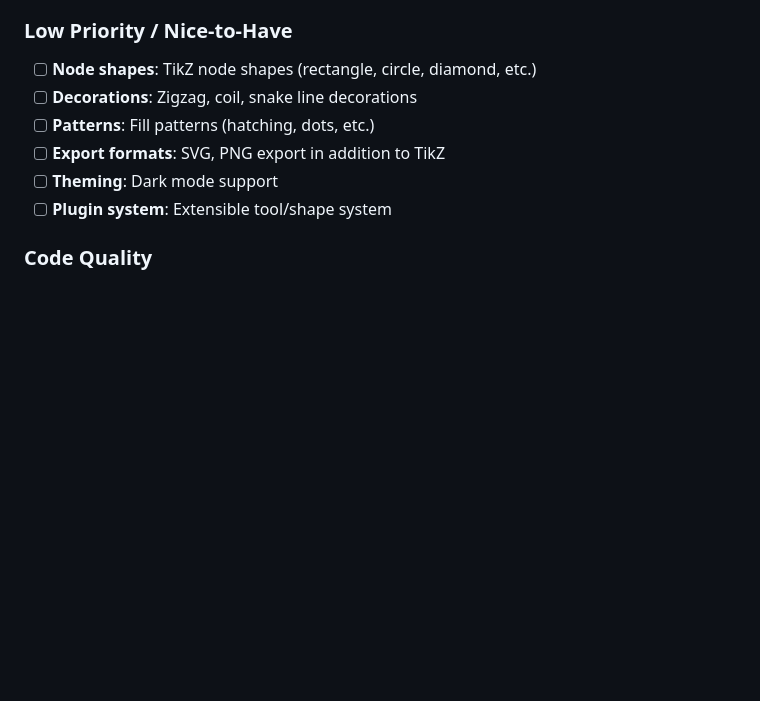
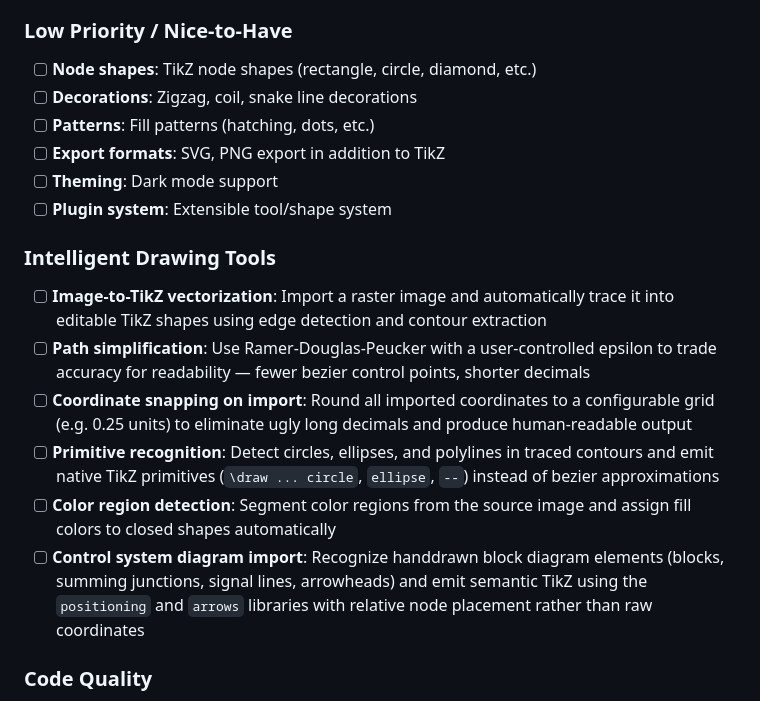
Before and after one commit to j-vaught/tikz-studio, a Markdown page: README.md, the part around the change. Rendered like a GitHub page; blank space fills up the shorter version.

Commit message:
Add intelligent drawing tools roadmap to README

```diff
--- a/README.md
+++ b/README.md
@@ -202,6 +202,15 @@ Right-click on any shape to access:
 - [ ] **Theming**: Dark mode support
 - [ ] **Plugin system**: Extensible tool/shape system
 
+### Intelligent Drawing Tools
+
+- [ ] **Image-to-TikZ vectorization**: Import a raster image and automatically trace it into editable TikZ shapes using edge detection and contour extraction
+- [ ] **Path simplification**: Use Ramer-Douglas-Peucker with a user-controlled epsilon to trade accuracy for readability — fewer bezier control points, shorter decimals
+- [ ] **Coordinate snapping on import**: Round all imported coordinates to a configurable grid (e.g. 0.25 units) to eliminate ugly long decimals and produce human-readable output
+- [ ] **Primitive recognition**: Detect circles, ellipses, and polylines in traced contours and emit native TikZ primitives (`\draw ... circle`, `ellipse`, `--`) instead of bezier approximations
+- [ ] **Color region detection**: Segment color regions from the source image and assign fill colors to closed shapes automatically
+- [ ] **Control system diagram import**: Recognize handdrawn block diagram elements (blocks, summing junctions, signal lines, arrowheads) and emit semantic TikZ using the `positioning` and `arrows` libraries with relative node placement rather than raw coordinates
+
 ### Code Quality
 
 - [ ] **Unit tests**: Add tests for coordinate transforms, TikZ generation
```
